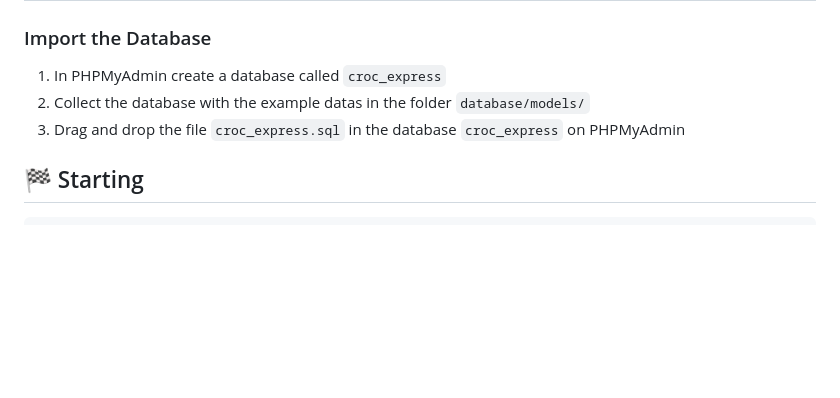
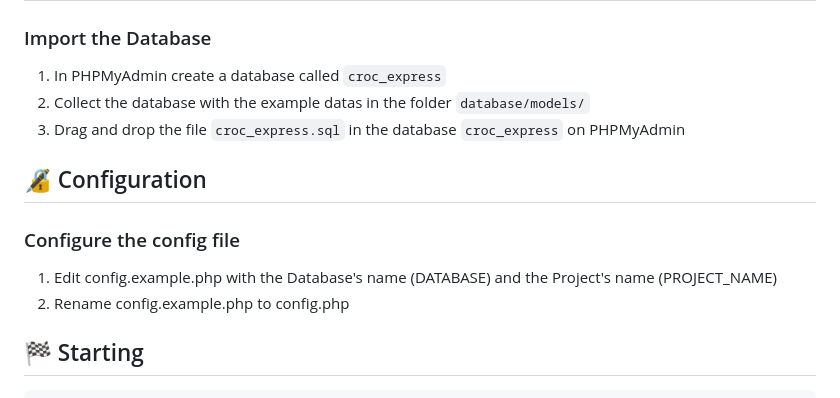
Before and after one commit to Raxuis/Croc-Express, a Markdown page: README.md, the part around the change. Rendered like a GitHub page; blank space fills up the shorter version.

````diff
--- a/README.md
+++ b/README.md
@@ -74,6 +74,13 @@ Before starting :checkered_flag:, you need `composer` and `git` installed.
 2. Collect the database with the example datas in the folder `database/models/`
 3. Drag and drop the file `croc_express.sql` in the database `croc_express` on PHPMyAdmin
 
+## :lock_with_ink_pen: Configuration
+
+### Configure the config file
+
+1. Edit config.example.php with the Database's name (DATABASE) and the Project's name (PROJECT_NAME)
+2. Rename config.example.php to config.php
+
 ## :checkered_flag: Starting
 
 ```bash
````
Also changed, not shown: README.fr.md (+7 -0 lines).
